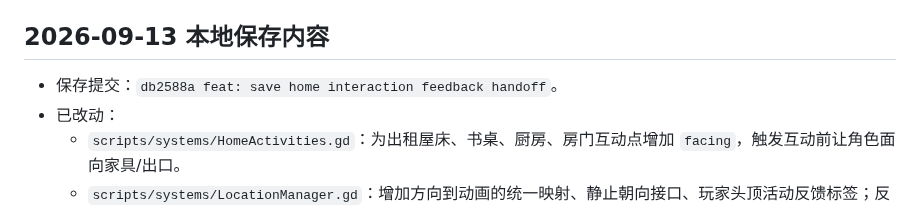
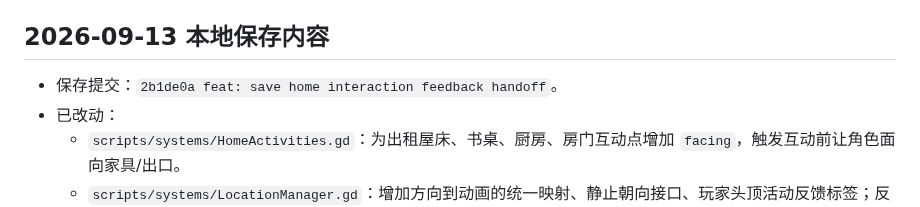
Before and after one commit to weiweng17/citylife-game, a Markdown page: HANDOFF.md, the part around the change. Drawn GitHub-style.

Commit message:
docs: record final handoff checkpoint

```diff
--- a/HANDOFF.md
+++ b/HANDOFF.md
@@ -36,7 +36,7 @@
 
 ## 2026-09-13 本地保存内容
 
-- 保存提交：`db2588a feat: save home interaction feedback handoff`。
+- 保存提交：`2b1de0a feat: save home interaction feedback handoff`。
 - 已改动：
   - `scripts/systems/HomeActivities.gd`：为出租屋床、书桌、厨房、房门互动点增加 `facing`，触发互动前让角色面向家具/出口。
   - `scripts/systems/LocationManager.gd`：增加方向到动画的统一映射、静止朝向接口、玩家头顶活动反馈标签；反馈标签挂在根层并跟随脚底坐标，避免随角色缩放变小。
```
